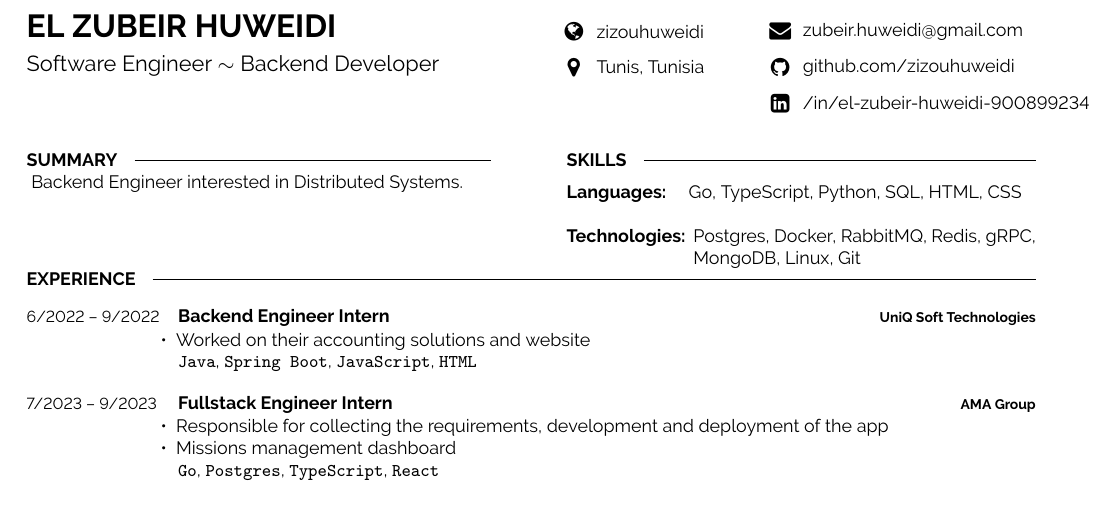
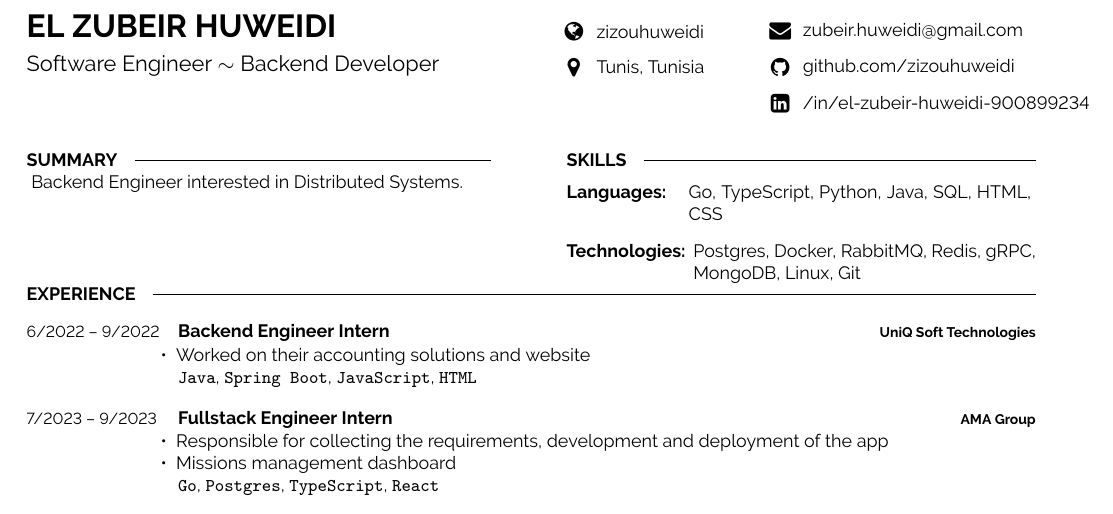
Before and after one commit to ZizouHuweidi/cv, a LaTeX document (main.tex): part of the page, cut so that both start at the same text. Compiled offline with pdfLaTeX.

Commit message:
update cv

```diff
--- a/main.tex
+++ b/main.tex
@@ -82,7 +82,7 @@ Backend Engineer interested in Distributed Systems.
     \end{minipage}
     \hfill
     \begin{minipage}[t]{0.73\textwidth}
-      Go, TypeScript, Python, SQL, HTML, CSS
+      Go, TypeScript, Python, Java, SQL, HTML, CSS
     \end{minipage}
     \vspace{4mm}
 
```
Also changed, not shown: main.pdf.
